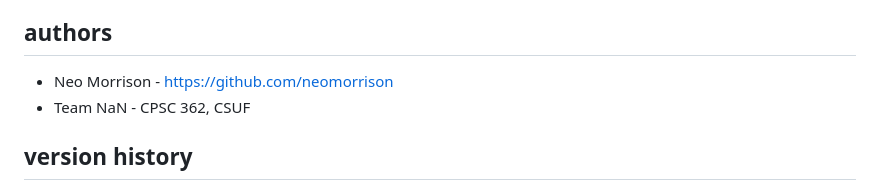
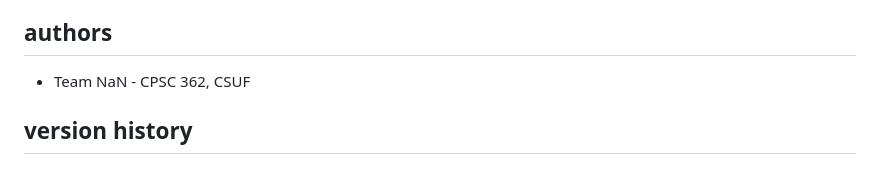
Before and after one commit to nickvibing/petadoptionplatform, a Markdown page: README.md, the part around the change. GitHub-like rendering.

```diff
--- a/README.md
+++ b/README.md
@@ -241,7 +241,6 @@ protected pages:
 
 ## authors
 
-- Neo Morrison - https://github.com/neomorrison
 - Team NaN - CPSC 362, CSUF
 
 ## version history
```
